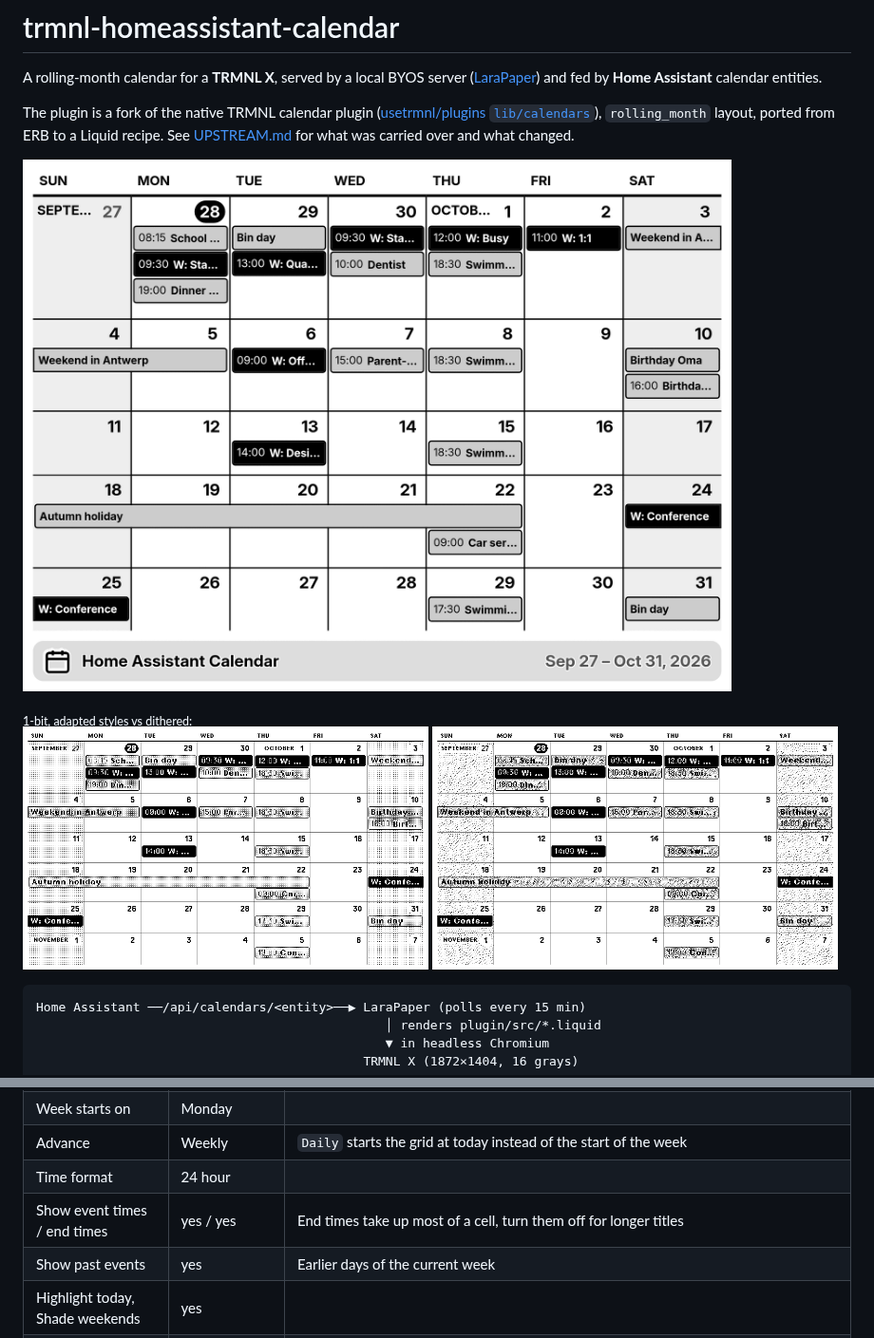
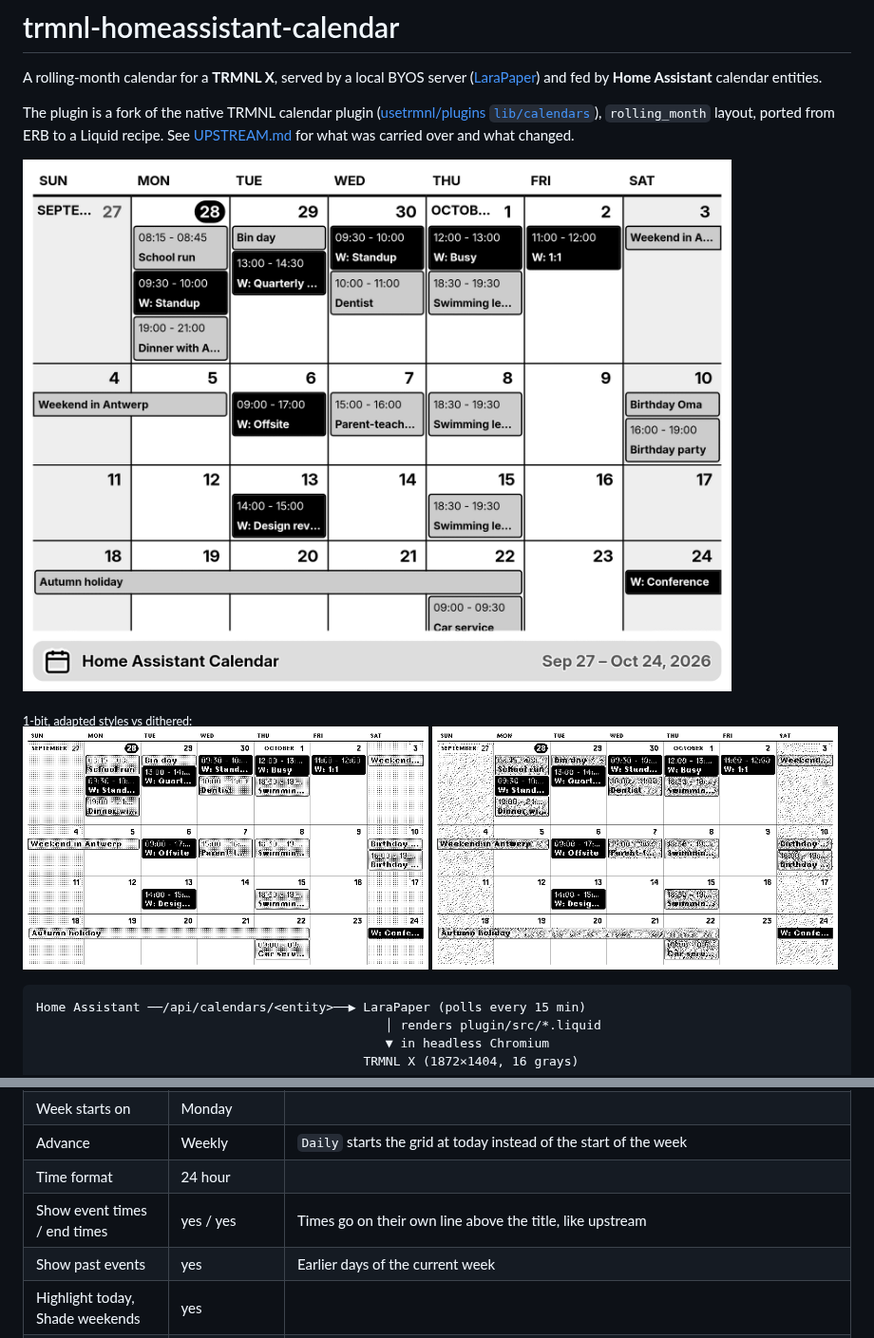
Before and after one commit to BartSchuurmans/trmnl-homeassistant-calendar, a Markdown page: README.md, 2 parts joined by grey strips. Shown at 95% size. Drawn GitHub-style; pictures changed too: docs/preview-1bit-adapt.png, docs/preview-1bit-dither.png, docs/preview.png.

```diff
--- a/README.md
+++ b/README.md
@@ -97,7 +97,7 @@ place and keeps your settings.
 | Week starts on | Monday | |
 | Advance | Weekly | `Daily` starts the grid at today instead of the start of the week |
 | Time format | 24 hour | |
-| Show event times / end times | yes / yes | End times take up most of a cell, turn them off for longer titles |
+| Show event times / end times | yes / yes | Times go on their own line above the title, like upstream |
 | Show past events | yes | Earlier days of the current week |
 | Highlight today, Shade weekends | yes | |
 | Show title bar, week numbers | no | The title bar is the framework's, with the recipe name and the visible date range |
```
Also changed, not shown: UPSTREAM.md (+2 -0 lines), 1 other file.
